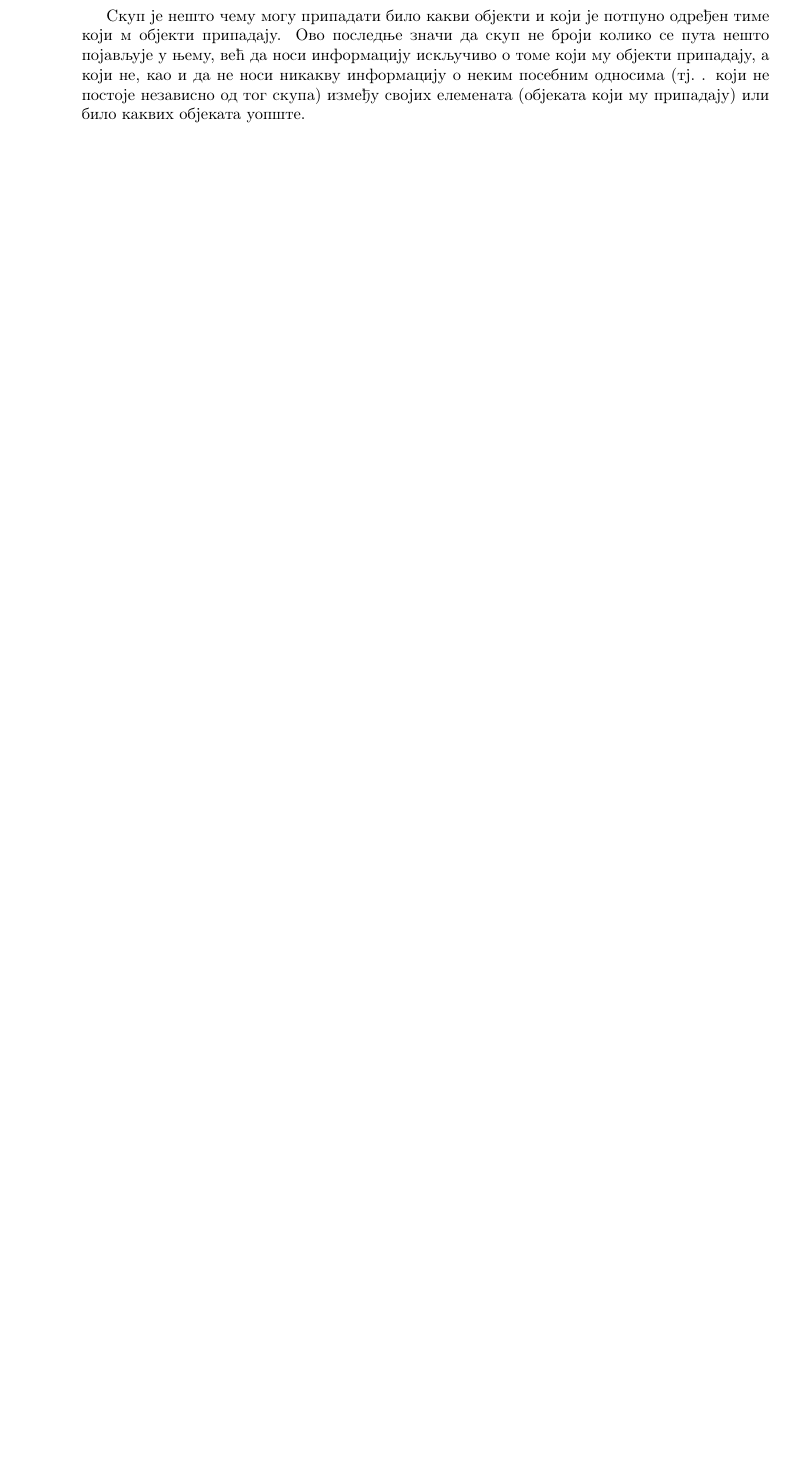
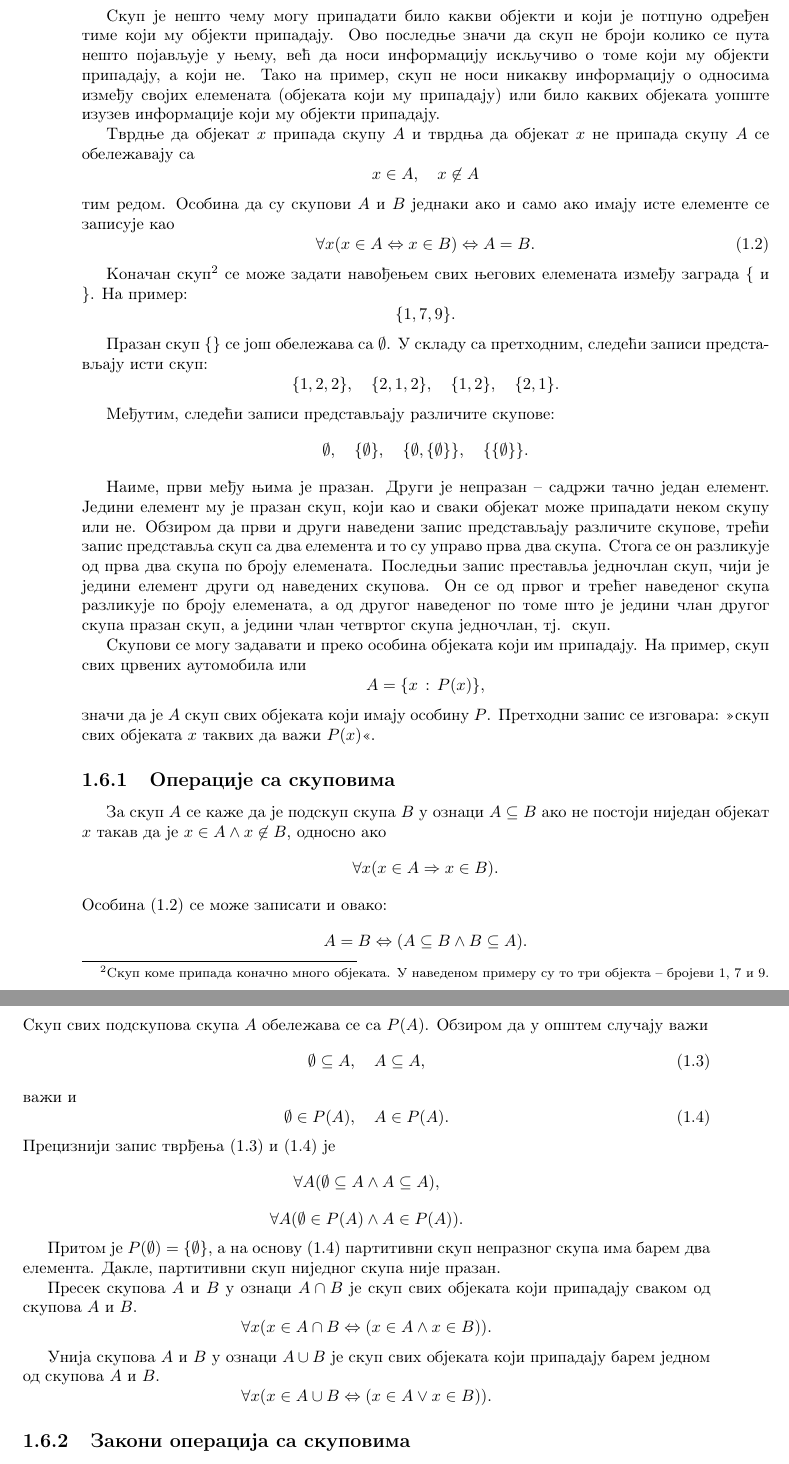
Before and after one commit to stenedjo/Logika, a LaTeX book (matematicka_logika.tex): part of page 12 of 21 before the commit and two parts of pages 12 and 13 of 25 after it, the two joined at a grey line, cut so that both start at the same text, the shorter picture padded with empty space. Compiled offline with pdfLaTeX.

Commit message:
Something about sets is added.

```diff
--- a/matematicka_logika.tex
+++ b/matematicka_logika.tex
@@ -360,9 +359,96 @@ $$
 појма скупа из свакодневног говора и математичког појма скупа и која би омогућила праћење даљег тока
 излагања.
 
-Скуп је нешто чему могу припадати било какви објекти и који је потпуно одређен тиме који м објекти
+Скуп је нешто чему могу припадати било какви објекти и који је потпуно одређен тиме који му објекти
 припадају. Ово последње значи да скуп не броји колико се пута нешто појављује у њему, већ да
-носи информацију искључиво о томе који му објекти припадају, а који не, као и да не носи никакву
-информацију о неким посебним односима (\tj. који не постоје независно од тог скупа) између својих
-елемената (објеката који му припадају) или било каквих објеката уопште.
+носи информацију искључиво о томе који му објекти припадају, а који не. Тако на пример, скуп не носи никакву
+информацију о односима између својих елемената (објеката који му припадају) или било каквих објеката уопште
+изузев информације који му објекти припадају.
 
+Тврдње да објекат $x$ припада скупу $A$ и тврдња да објекат $x$ не припада скупу $A$ се обележавају са
+$$
+x\in A,\quad x\not\in A
+$$
+тим редом. Особина да су скупови $A$ и $B$ једнаки ако и само ако имају исте елементе се записује као
+\begin{equation}
+\label{ekstenzionalnost}
+\forall x(x\in A\Leftrightarrow x\in B)\Leftrightarrow A=B.
+\end{equation}
+
+Коначан скуп%
+\footnote{Скуп коме припада коначно много објеката. У наведеном примеру су то три објекта -- бројеви 1, 7 и 9.}
+се може задати навођењем свих његових елемената између заграда $\{$ и $\}$. На пример:
+$$
+\{1,7,9\}.
+$$
+
+Празан скуп $\{\}$ се joш обележава са $\emptyset$. У складу са претходним, следећи записи предста\-вља\-ју исти скуп:
+$$
+\{1,2,2\},\quad\{2,1,2\},\quad\{1,2\},\quad\{2,1\}.
+$$
+
+Међутим, следећи записи представљају различите скупове:
+$$
+\emptyset,\quad\{\emptyset\},\quad\{\emptyset,\{\emptyset\}\},\quad\{\{\emptyset\}\}.
+$$
+
+Наиме, први међу њима је празан. Други је непразан -- садржи тачно један елемент. Једини елемент му је празан скуп,
+који као и сваки објекат може припадати неком скупу или не. Обзиром да први и други наведени запис представљају
+различите скупове, трећи запис представља скуп са два елемента и то су управо прва два скупа. Стога се он разликује
+од прва два скупа по броју елемената. Последњи запис преставља једночлан скуп, чији је једини елемент други од
+наведених скупова. Он се од првог и трећег наведеног скупа разликује по броју елемената, а од другог наведеног
+по томе што је једини члан другог скупа празан скуп, а једини члан четвртог скупа једночлан, \tj{} скуп.
+
+Скупови се могу задавати и преко особина објеката који им припадају. На пример, скуп свих црвених
+аутомобила или
+$$
+A=\{x\,:\,P(x)\},
+$$
+значи да је $A$ скуп свих објеката који имају особину $P$. Претходни запис се изговара:
+>>скуп свих објеката $x$ таквих да важи $P(x)$<<.
+
+\subsection{Операције са скуповима}
+
+\indent
+
+За скуп $A$ се каже да је подскуп скупа $B$ у ознаци $A\subseteq B$ ако не постоји
+ниједан објекат $x$ такав да је $x\in A\land x\not\in B$, односно ако
+$$
+\forall x(x\in A\Rightarrow x\in B).
+$$
+Особина (\ref{ekstenzionalnost}) се може записати и овако:
+$$
+A=B\Leftrightarrow(A\subseteq B\land B\subseteq A).
+$$
+Скуп свих подскупова скупа $A$ обележава се са $P(A)$. Обзиром да у општем случају важи
+\begin{equation}
+\label{osnovniPodskupovi}
+\emptyset\subseteq A,\quad A\subseteq A,
+\end{equation}
+важи и
+\begin{equation}
+\label{osnovniPartitivni}
+\emptyset\in P(A),\quad A\in P(A).
+\end{equation}
+Прецизнији запис тврђења (\ref{osnovniPodskupovi}) и (\ref{osnovniPartitivni}) је
+$$
+\forall A(\emptyset\subseteq A\land A\subseteq A),
+$$
+$$
+\forall A(\emptyset\in P(A)\land A\in P(A)).
+$$
+
+Притом је $P(\emptyset)=\{\emptyset\}$, а на основу (\ref{osnovniPartitivni}) партитивни
+скуп непразног скупа има барем два елемента. Дакле, партитивни скуп ниједног скупа није празан.
+
+Пресек скупова $A$ и $B$ у ознаци $A\cap B$ је скуп свих објеката који припадају сваком од скупова $A$ и $B$.
+$$
+\forall x(x\in A\cap B\Leftrightarrow(x\in A\land x\in B)).
+$$
+
+Унија скупова $A$ и $B$ у ознаци $A\cup B$ је скуп свих објеката који припадају барем једном од скупова $A$ и $B$.
+$$
+\forall x(x\in A\cup B\Leftrightarrow(x\in A\lor x\in B)).
+$$
+
+\subsection{Закони операција са скуповима}
```
Also changed, not shown: matematicka_logika.tex (51 more changed lines).
